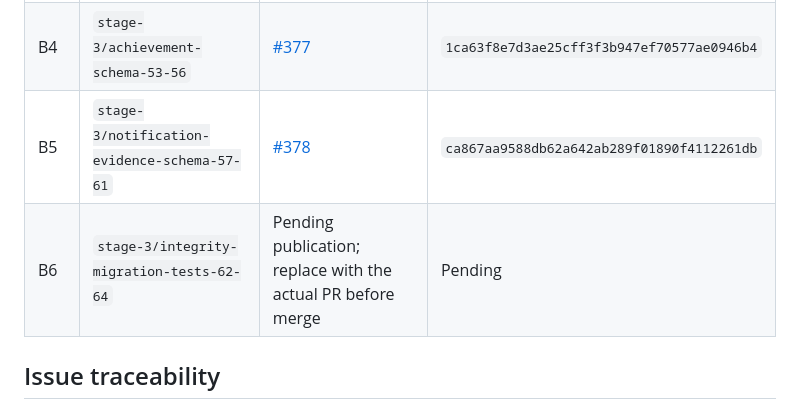
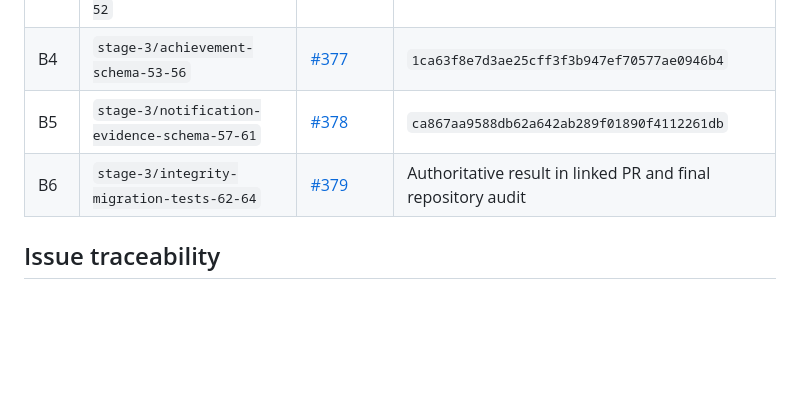
Before and after one commit to zidaneyoung/Achiwave, a Markdown page: docs/testing/stage-3-acceptance.md, the part around the change. GitHub-like rendering; blank space fills up the shorter version.

Commit message:
docs(testing): link final Stage 3 pull request

```diff
--- a/docs/testing/stage-3-acceptance.md
+++ b/docs/testing/stage-3-acceptance.md
@@ -21,7 +21,7 @@ critical invalid-record probes passed.
 | B3 | `stage-3/sync-progression-schema-47-52` | [#376](https://github.com/zidaneyoung/Achiwave/pull/376) | `702f127198f0e31c8aaf2eca789b8f0fb66483e8` |
 | B4 | `stage-3/achievement-schema-53-56` | [#377](https://github.com/zidaneyoung/Achiwave/pull/377) | `1ca63f8e7d3ae25cff3f3b947ef70577ae0946b4` |
 | B5 | `stage-3/notification-evidence-schema-57-61` | [#378](https://github.com/zidaneyoung/Achiwave/pull/378) | `ca867aa9588db62a642ab289f01890f4112261db` |
-| B6 | `stage-3/integrity-migration-tests-62-64` | Pending publication; replace with the actual PR before merge | Pending |
+| B6 | `stage-3/integrity-migration-tests-62-64` | [#379](https://github.com/zidaneyoung/Achiwave/pull/379) | Authoritative result in linked PR and final repository audit |
 
 ## Issue traceability
 
```
